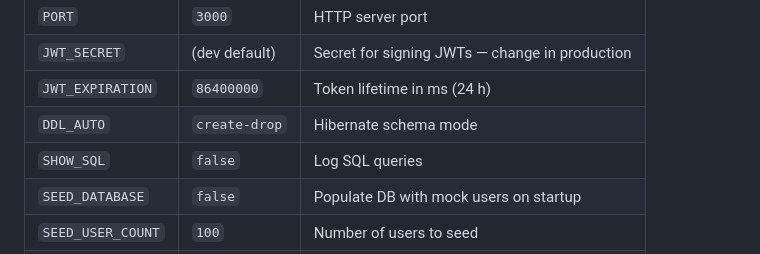
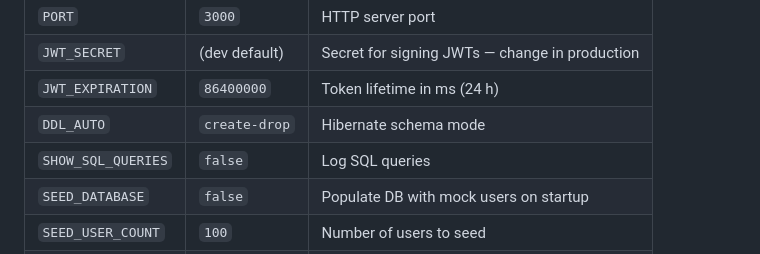
Before and after one commit to DreXtrime/match-me, a Markdown page: SETUP.md, the part around the change. GitHub-like rendering.

Commit message:
docs: improve .env setup and documentation

```diff
--- a/SETUP.md
+++ b/SETUP.md
@@ -64,7 +64,7 @@ Copy `.env.example` to `.env` in the `server/` folder. For local development wit
 | `JWT_SECRET` | (dev default) | Secret for signing JWTs — change in production |
 | `JWT_EXPIRATION` | `86400000` | Token lifetime in ms (24 h) |
 | `DDL_AUTO` | `create-drop` | Hibernate schema mode |
-| `SHOW_SQL` | `false` | Log SQL queries |
+| `SHOW_SQL_QUERIES` | `false` | Log SQL queries |
 | `SEED_DATABASE` | `false` | Populate DB with mock users on startup |
 | `SEED_USER_COUNT` | `100` | Number of users to seed |
 | `SOCKETIO_PORT` | `3001` | Port for the Socket.IO server |
```
Also changed, not shown: README.md (+22 -26 lines), assets/screenshots/screenshot_1.png (added), 2 other files.
